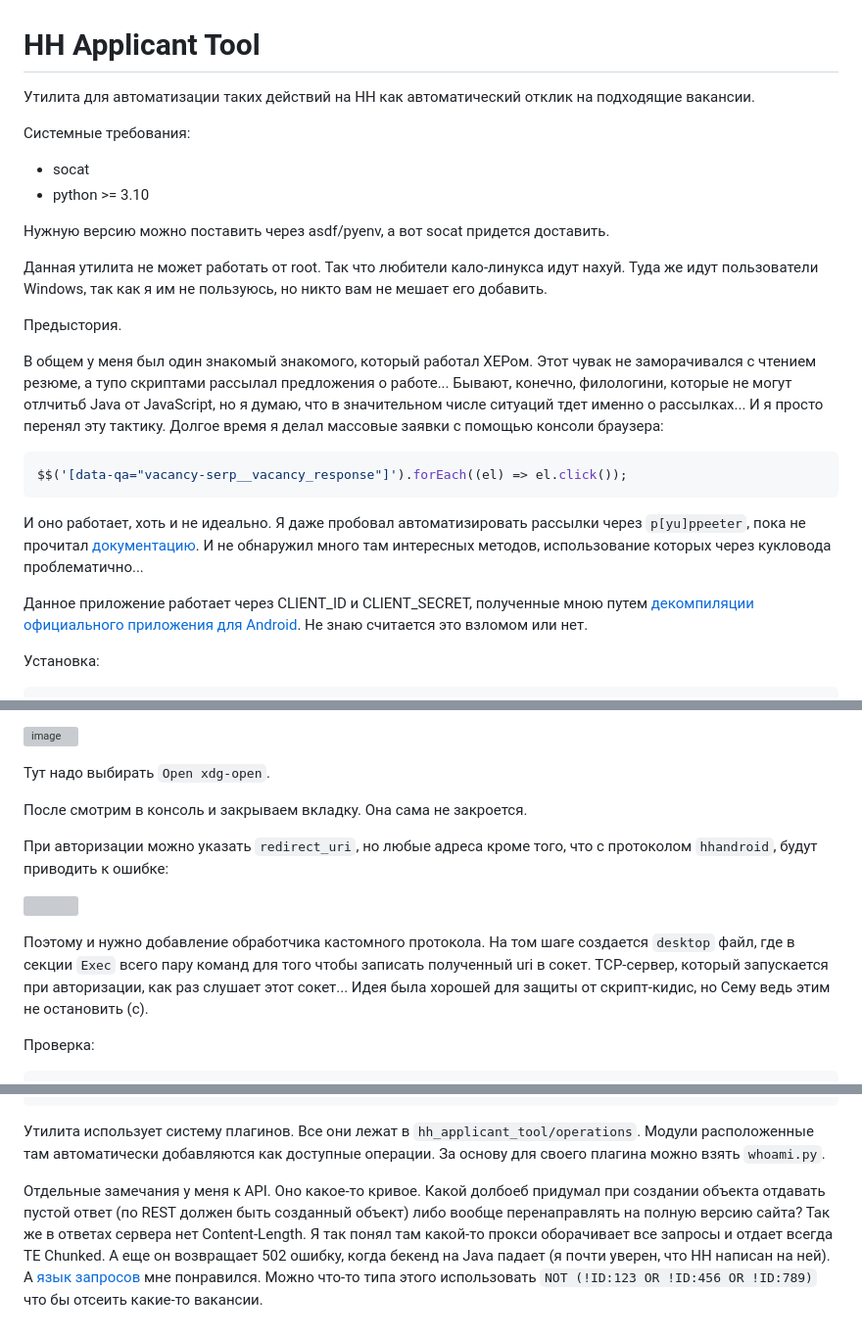
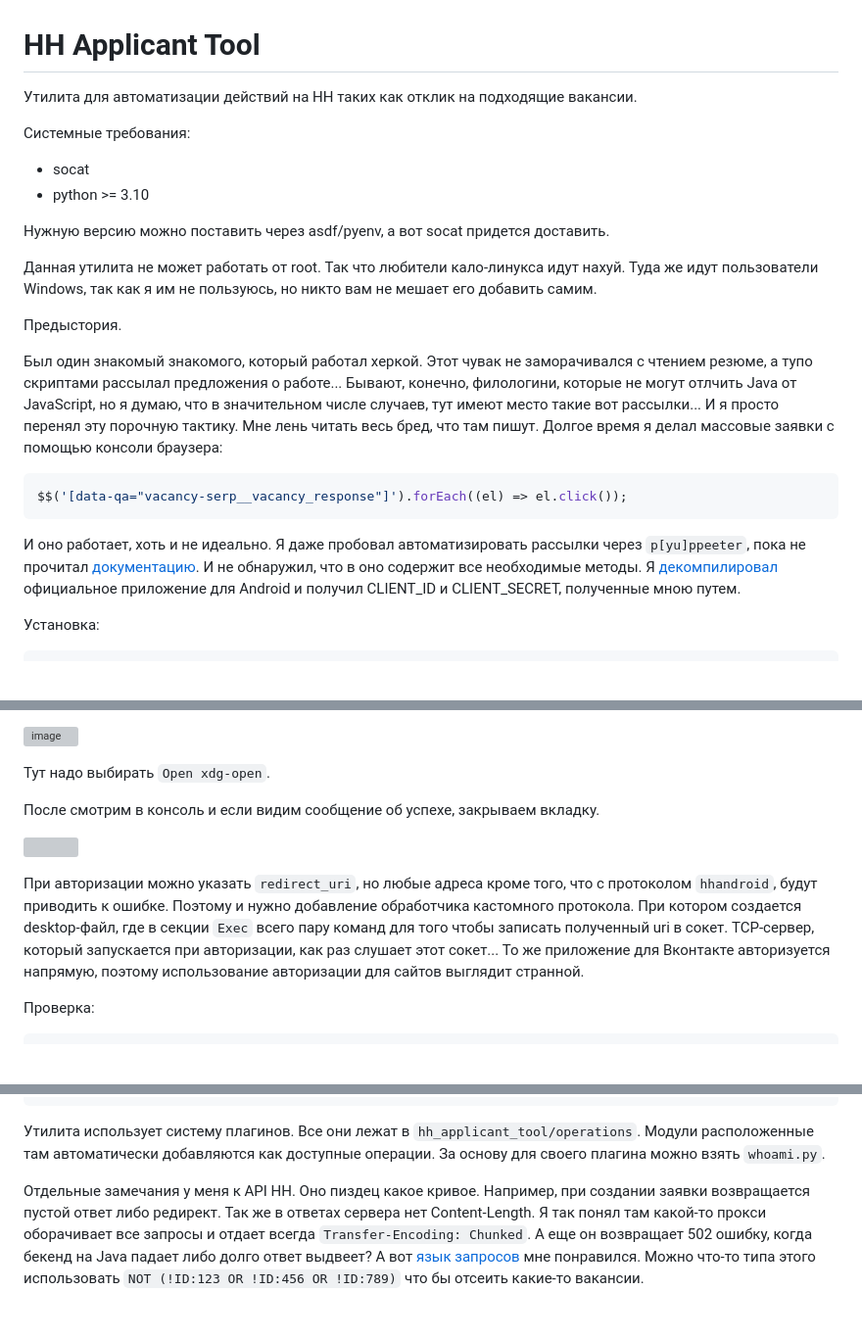
Before and after one commit to s3rgeym/hh-applicant-tool, a Markdown page: README.md, 3 parts joined by grey strips. Shown at 98% size. GitHub-like rendering; blank space fills up the shorter version; grey boxes are pictures that could not be loaded.

Commit message:
исправил ошибки

````diff
--- a/README.md
+++ b/README.md
@@ -1,6 +1,6 @@
 # HH Applicant Tool
 
-Утилита для автоматизации таких действий на HH как автоматический отклик на подходящие вакансии.
+Утилита для автоматизации действий на HH таких как отклик на подходящие вакансии.
 
 Системные требования:
 
@@ -9,19 +9,17 @@
 
 Нужную версию можно поставить через asdf/pyenv, а вот socat придется доставить.
 
-Данная утилита не может работать от root. Так что любители кало-линукса идут нахуй. Туда же идут пользователи Windows, так как я им не пользуюсь, но никто вам не мешает его добавить.
+Данная утилита не может работать от root. Так что любители кало-линукса идут нахуй. Туда же идут пользователи Windows, так как я им не пользуюсь, но никто вам не мешает его добавить самим.
 
 Предыстория.
 
-В общем у меня был один знакомый знакомого, который работал ХЕРом. Этот чувак не заморачивался с чтением резюме, а тупо скриптами рассылал предложения о работе... Бывают, конечно, филологини, которые не могут отлчитьб Java от JavaScript, но я думаю, что в значительном числе ситуаций тдет именно о рассылках... И я просто перенял эту тактику. Долгое время я делал массовые заявки с помощью консоли браузера:
+Был один знакомый знакомого, который работал херкой. Этот чувак не заморачивался с чтением резюме, а тупо скриптами рассылал предложения о работе... Бывают, конечно, филологини, которые не могут отлчить Java от JavaScript, но я думаю, что в значительном числе случаев, тут имеют место такие вот рассылки... И я просто перенял эту порочную тактику. Мне лень читать весь бред, что там пишут. Долгое время я делал массовые заявки с помощью консоли браузера:
 
 ```js
 $$('[data-qa="vacancy-serp__vacancy_response"]').forEach((el) => el.click());
 ```
 
-И оно работает, хоть и не идеально. Я даже пробовал автоматизировать рассылки через `p[yu]ppeeter`, пока не прочитал [документацию](https://github.com/hhru/api). И не обнаружил много там интересных методов, использование которых через кукловода проблематично...
-
-Данное приложение работает через CLIENT_ID и CLIENT_SECRET, полученные мною путем [декомпиляции официального приложения для Android](https://gist.github.com/s3rgeym/eee96bbf91b04f7eb46b7449f8884a00). Не знаю считается это взломом или нет.
+И оно работает, хоть и не идеально. Я даже пробовал автоматизировать рассылки через `p[yu]ppeeter`, пока не прочитал [документацию](https://github.com/hhru/api). И не обнаружил, что в оно содержит все необходимые методы. Я [декомпилировал](https://gist.github.com/s3rgeym/eee96bbf91b04f7eb46b7449f8884a00) официальное приложение для Android и получил CLIENT_ID и CLIENT_SECRET, полученные мною путем.
 
 Установка:
 
@@ -86,13 +84,11 @@ Opening in existing browser session.
 
 Тут надо выбирать `Open xdg-open`.
 
-После смотрим в консоль и закрываем вкладку. Она сама не закроется.
-
-При авторизации можно указать `redirect_uri`, но любые адреса кроме того, что с протоколом `hhandroid`, будут приводить к ошибке:
+После смотрим в консоль и если видим сообщение об успехе, закрываем вкладку.
 
 ![](https://user-images.githubusercontent.com/12753171/222870516-b29f2417-d11a-4122-8291-7d440a422a31.png)
 
-Поэтому и нужно добавление обработчика кастомного протокола. На том шаге создается `desktop` файл, где в секции `Exec` всего пару команд для того чтобы записать полученный uri в сокет. TCP-сервер, который запускается при авторизации, как раз слушает этот сокет... Идея была хорошей для защиты от скрипт-кидис, но Сему ведь этим не остановить (c).
+При авторизации можно указать `redirect_uri`, но любые адреса кроме того, что с протоколом `hhandroid`, будут приводить к ошибке. Поэтому и нужно добавление обработчика кастомного протокола. При котором создается desktop-файл, где в секции `Exec` всего пару команд для того чтобы записать полученный uri в сокет. TCP-сервер, который запускается при авторизации, как раз слушает этот сокет... То же приложение для Вконтакте авторизуется напрямую, поэтому использование авторизации для сайтов выглядит странной.
 
 Проверка:
 
@@ -131,4 +127,4 @@ $ hh-applicant-tool whoami
 
 Утилита использует систему плагинов. Все они лежат в `hh_applicant_tool/operations`. Модули расположенные там автоматически добавляются как доступные операции. За основу для своего плагина можно взять `whoami.py`.
 
-Отдельные замечания у меня к API. Оно какое-то кривое. Какой долбоеб придумал при создании объекта отдавать пустой ответ (по REST должен быть созданный объект) либо вообще перенаправлять на полную версию сайта? Так же в ответах сервера нет Content-Length. Я так понял там какой-то прокси оборачивает все запросы и отдает всегда TE Chunked. А еще он возвращает 502 ошибку, когда бекенд на Java падает (я почти уверен, что HH написан на ней). А [язык запросов](https://hh.ru/article/1175) мне понравился. Можно что-то типа этого использовать `NOT (!ID:123 OR !ID:456 OR !ID:789)` что бы отсеить какие-то вакансии.
+Отдельные замечания у меня к API HH. Оно пиздец какое кривое. Например, при создании заявки возвращается пустой ответ либо редирект. Так же в ответах сервера нет Content-Length. Я так понял там какой-то прокси оборачивает все запросы и отдает всегда `Transfer-Encoding: Chunked`. А еще он возвращает 502 ошибку, когда бекенд на Java падает либо долго ответ выдвеет? А вот [язык запросов](https://hh.ru/article/1175) мне понравился. Можно что-то типа этого использовать `NOT (!ID:123 OR !ID:456 OR !ID:789)` что бы отсеить какие-то вакансии.
````
